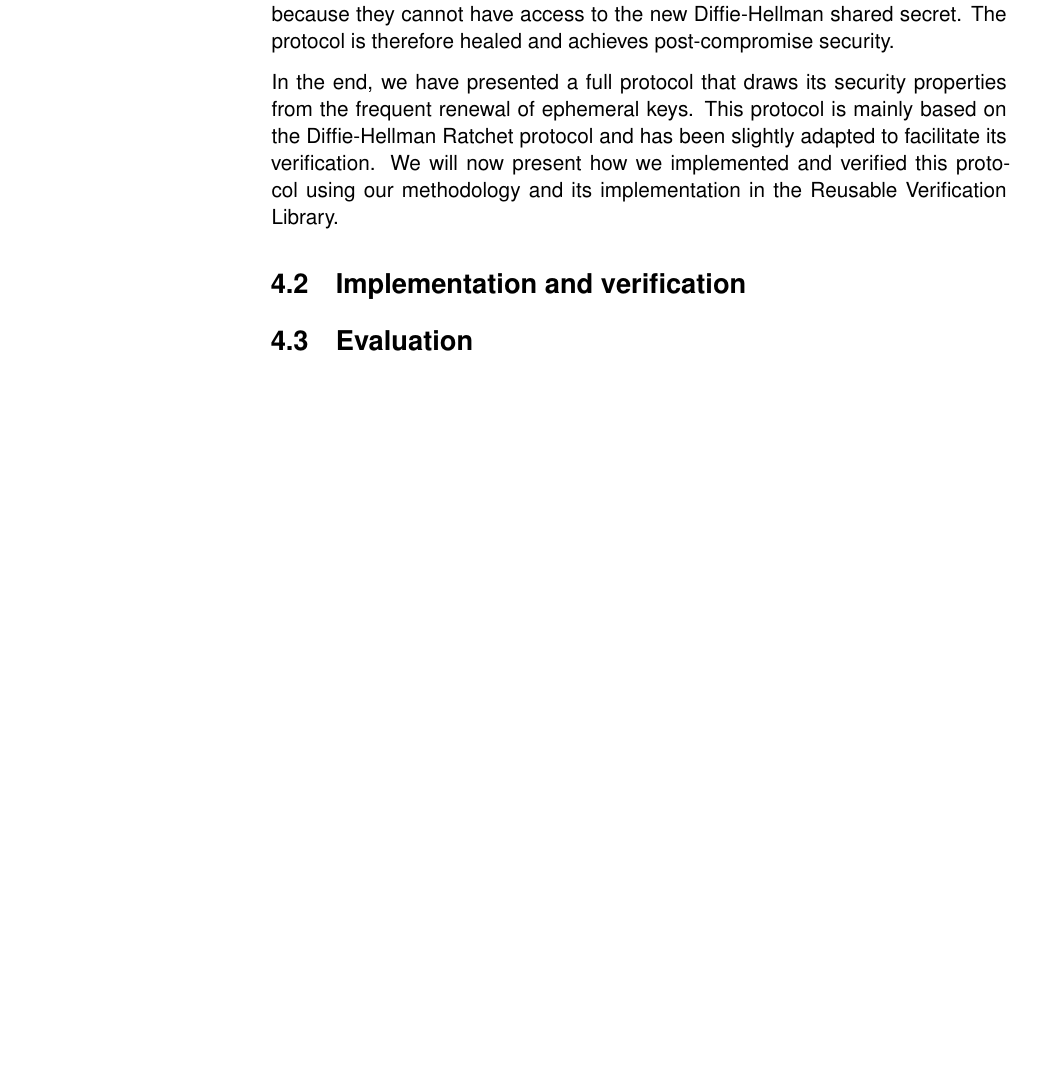
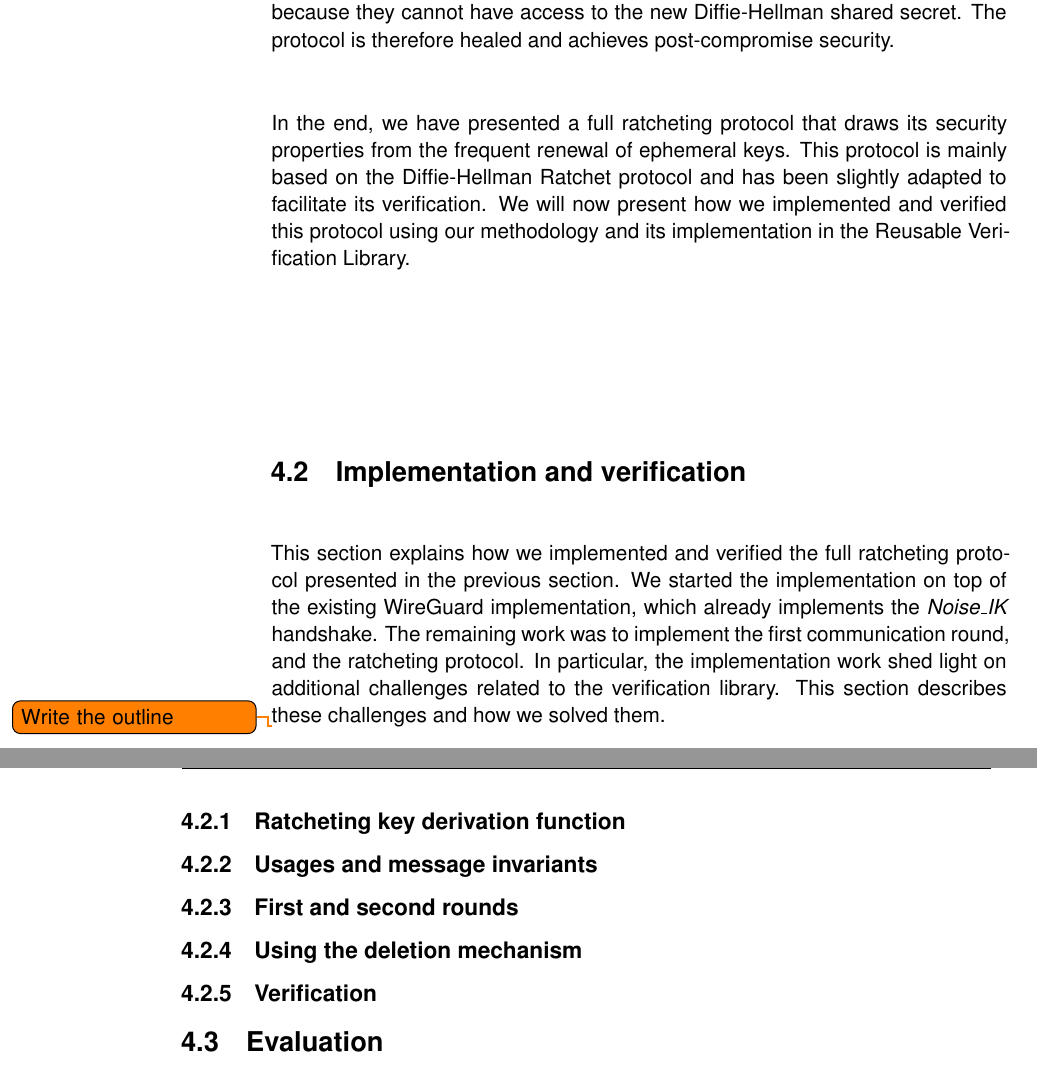
Before and after one commit to hugoqnc/Secure-Deletion, a LaTeX thesis (report/thesis.tex, which reads report/4_casestudy.tex): part of page 38 of 42 before the commit and two parts of pages 38 and 39 of 44 after it, the two joined at a grey line, cut so that both start at the same text, the shorter picture padded with empty space. Compiled offline with XeLaTeX.

Commit message:
implementation outline

```diff
--- a/report/4_casestudy.tex
+++ b/report/4_casestudy.tex
@@ -117,11 +117,34 @@ Unlike before, we have to assume that the attacker compromised Alice's $K_n$ key
 At this point, the attacker cannot obtain $K_{n+2}$ because they cannot have access to the new Diffie-Hellman shared secret.
 The protocol is therefore healed and achieves post-compromise security.
 
-In the end, we have presented a full protocol that draws its security properties from the frequent renewal of ephemeral keys. This protocol is mainly based on the Diffie-Hellman Ratchet protocol and has been slightly adapted to facilitate its verification.
+In the end, we have presented a full ratcheting protocol that draws its security properties from the frequent renewal of ephemeral keys. This protocol is mainly based on the Diffie-Hellman Ratchet protocol and has been slightly adapted to facilitate its verification.
 We will now present how we implemented and verified this protocol using our methodology and its implementation in the Reusable Verification Library.
 
 \section{Implementation and verification}
 \label{sec:implementation-and-verification}
 
+This section explains how we implemented and verified the full ratcheting protocol presented in the previous section.
+We started the implementation on top of the existing WireGuard implementation, which already implements the \emph{Noise\_IK} handshake.
+The remaining work was to implement the first communication round, and the ratcheting protocol.
+In particular, the implementation work shed light on additional challenges related to the verification library. This section describes these challenges and how we solved them.
+
+\todo{Write the outline}
+
+\subsection{Ratcheting key derivation function}
+
+\subsection{Usages and message invariants}
+% Requires having introduced the KDF function
+
+\subsection{First and second rounds}
+% Requires having explained the labels and usages of KDF terms
+
+\subsection{Using the deletion mechanism}
+% Requires having explained the labels of KDF terms
+% Requires having explained that the first two rounds differ
+
+\subsection{Verification}
+% What was verified?
+% Depends on the progress of the implementation
+
 \section{Evaluation}
 \label{sec:evaluation}
```
Also changed, not shown: report/4_casestudy.tex (8 more changed lines).
